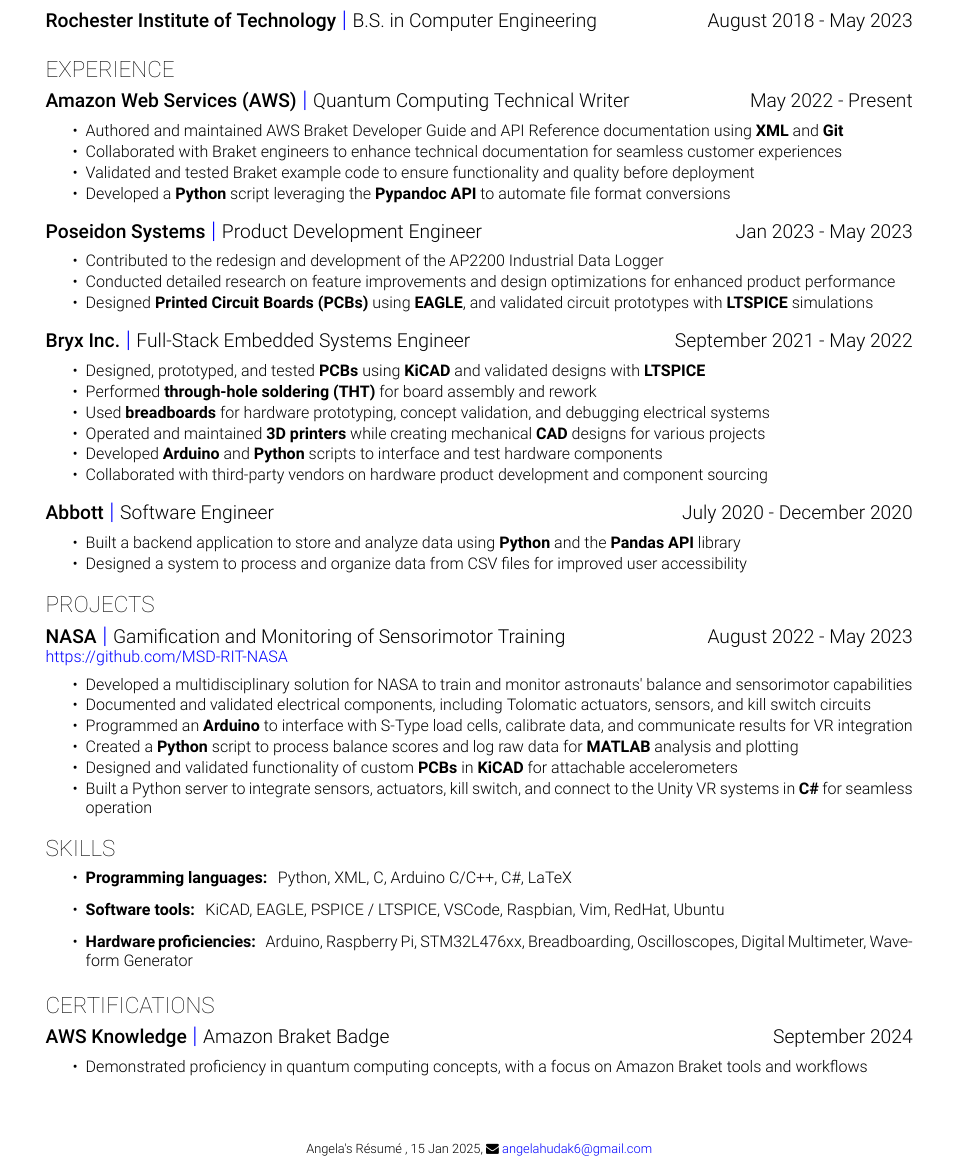
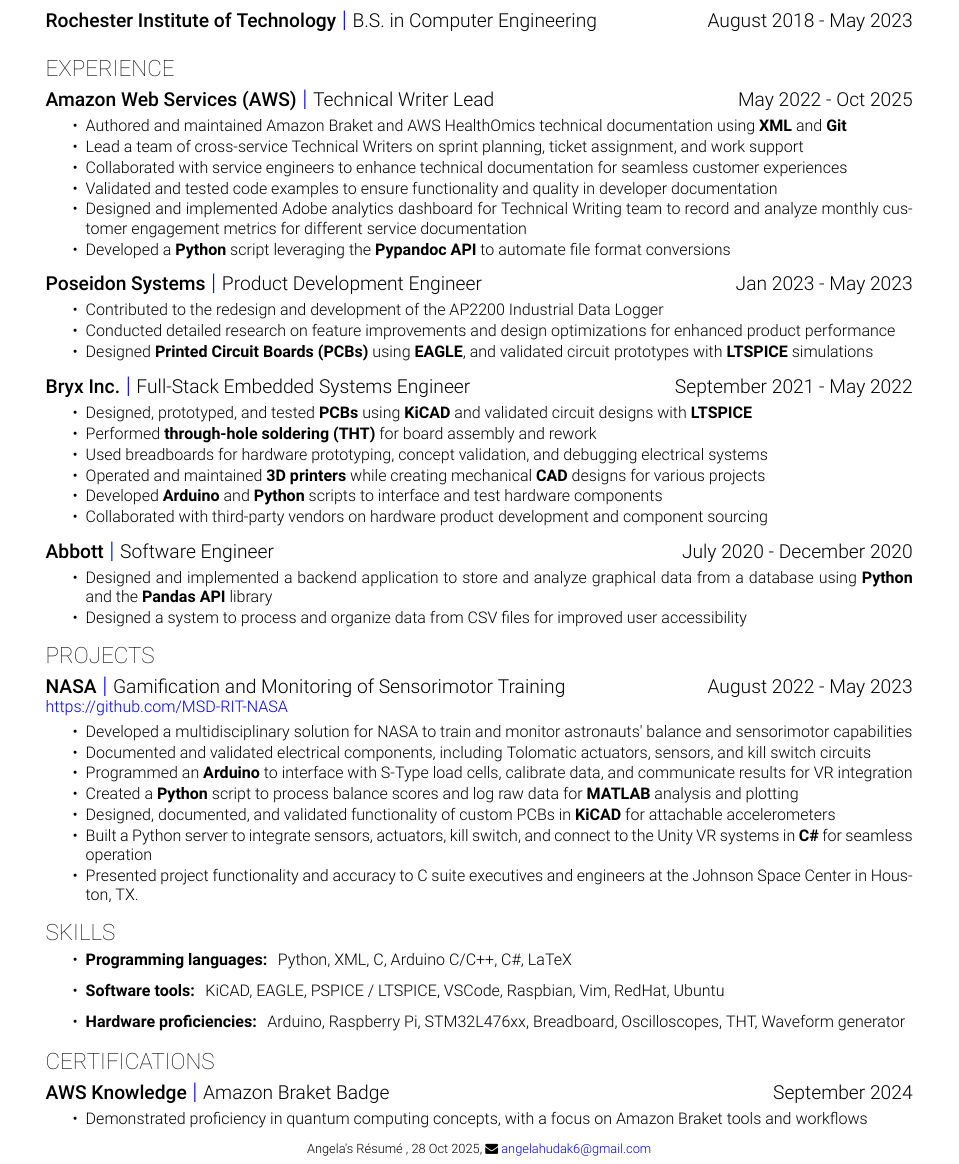
Before and after one commit to angelahudak/Resume_one_column, a LaTeX document (main.tex): part of the page, cut so that both start at the same text. Compiled offline with XeLaTeX.

Commit message:
updating resume Oct 28 2025
Thank you AWS!

```diff
--- a/main.tex
+++ b/main.tex
@@ -14,7 +14,7 @@
 \email{angelahudak6@gmail.com}
 \github{https://github.com/angelahudak}{angelahudak}
 \linkedin{https://www.linkedin.com/in/angelahudak/}{angelahudak}
-\currentdate{, 15 Jan 2025}
+\currentdate{, 28 Oct 2025}
 
 \begin{document}
 \smallskip\smallskip
@@ -33,12 +33,14 @@
 %%%%%%%%%%%%%
 % Experience 1
 %%%%%%%%%%%%%
-\combosection{Amazon Web Services (AWS)}{Quantum Computing Technical Writer}{May 2022 - Present}{
+\combosection{Amazon Web Services (AWS)}{Technical Writer Lead}{May 2022 - Oct 2025}{
 \smallskip
     \begin{tightlist}
-    \item Authored and maintained AWS Braket Developer Guide and API Reference documentation using {\bf{XML}} and {\bf{Git}}
-    \item Collaborated with Braket engineers to enhance technical documentation for seamless customer experiences
-    \item Validated and tested Braket example code to ensure functionality and quality before deployment
+    \item Authored and maintained Amazon Braket and AWS HealthOmics technical documentation using {\bf{XML}} and {\bf{Git}}
+    \item Lead a team of cross-service Technical Writers on sprint planning, ticket assignment, and work support
+    \item Collaborated with service engineers to enhance technical documentation for seamless customer experiences
+    \item Validated and tested code examples to ensure functionality and quality in developer documentation
+    \item Designed and implemented Adobe analytics dashboard for Technical Writing team to record and analyze monthly customer engagement metrics for different service documentation
     \item Developed a {\bf{Python}} script leveraging the {\bf{Pypandoc API}} to automate file format conversions
     \end{tightlist}
 }
@@ -64,9 +66,9 @@
 \combosection{Bryx Inc.}{Full-Stack Embedded Systems Engineer}{September 2021 - May 2022}{
 \smallskip
     \begin{tightlist}
-    \item  Designed, prototyped, and tested {\bf{PCBs}} using {\bf{KiCAD}} and validated designs with {\bf{LTSPICE}}
+    \item  Designed, prototyped, and tested {\bf{PCBs}} using {\bf{KiCAD}} and validated circuit designs with {\bf{LTSPICE}}
     \item Performed {\bf{through-hole soldering (THT)}} for board assembly and rework
-    \item Used {\bf{breadboards}} for hardware prototyping, concept validation, and debugging electrical systems
+    \item Used breadboards for hardware prototyping, concept validation, and debugging electrical systems
     \item Operated and maintained {\bf{3D printers}} while creating mechanical {\bf{CAD}} designs for various projects
     \item Developed {\bf{Arduino}} and {\bf{Python}} scripts to interface and test hardware components
     \item Collaborated with third-party vendors on hardware product development and component sourcing
@@ -82,7 +84,7 @@
 \combosection{Abbott}{Software Engineer}{July 2020 - December 2020}{
 \smallskip
     \begin{tightlist}
-    \item Built a backend application to store and analyze data using {\bf{Python}} and the {\bf{Pandas API}}  library
+    \item Designed and implemented a backend application to store and analyze graphical data from a database using {\bf{Python}} and the {\bf{Pandas API}} library
     \item Designed a system to process and organize data from CSV files for improved user accessibility
     \end{tightlist}
 }
@@ -103,8 +105,9 @@
         \item Documented and validated electrical components, including Tolomatic actuators, sensors, and kill switch circuits
         \item Programmed an {\bf{Arduino}} to interface with S-Type load cells, calibrate data, and communicate results for VR integration
         \item Created a {\bf{Python}} script to process balance scores and log raw data for {\bf{MATLAB}} analysis and plotting
-        \item Designed and validated functionality of custom {\bf{PCBs}} in {\bf{KiCAD}} for attachable accelerometers
+        \item Designed, documented, and validated functionality of custom PCBs in {\bf{KiCAD}} for attachable accelerometers
         \item Built a Python server to integrate sensors, actuators, kill switch, and connect to the Unity VR systems in {\bf{C\#}} for seamless operation
+        \item Presented project functionality and accuracy to C suite executives and engineers at the Johnson Space Center in Houston, TX.
 
 \end{tightlist}
 \smallskip
@@ -116,7 +119,7 @@
 \begin{itemize}
     \item {\bf{Programming languages: }}  {Python, XML, C, Arduino C/C++, C\#, LaTeX}
     \item {\bf{Software tools: }} {KiCAD, EAGLE, PSPICE / LTSPICE, VSCode, Raspbian, Vim, RedHat, Ubuntu}
-    \item {\bf{Hardware proficiencies: }}  {Arduino, Raspberry Pi, STM32L476xx, Breadboarding, Oscilloscopes, Digital Multimeter, Waveform Generator}
+    \item {\bf{Hardware proficiencies: }}  {Arduino, Raspberry Pi, STM32L476xx, Breadboard, Oscilloscopes, THT, Waveform generator}
 \end{itemize}
 \smallskip
 %%%%%%%%%%%%%%%%%%%%%%%%%%%%%%% Certifications %%%%%%%%%%%%%%%%%%%%%%%%%%%%%%%
```
Also changed, not shown: Hudak_Resume.pdf.
